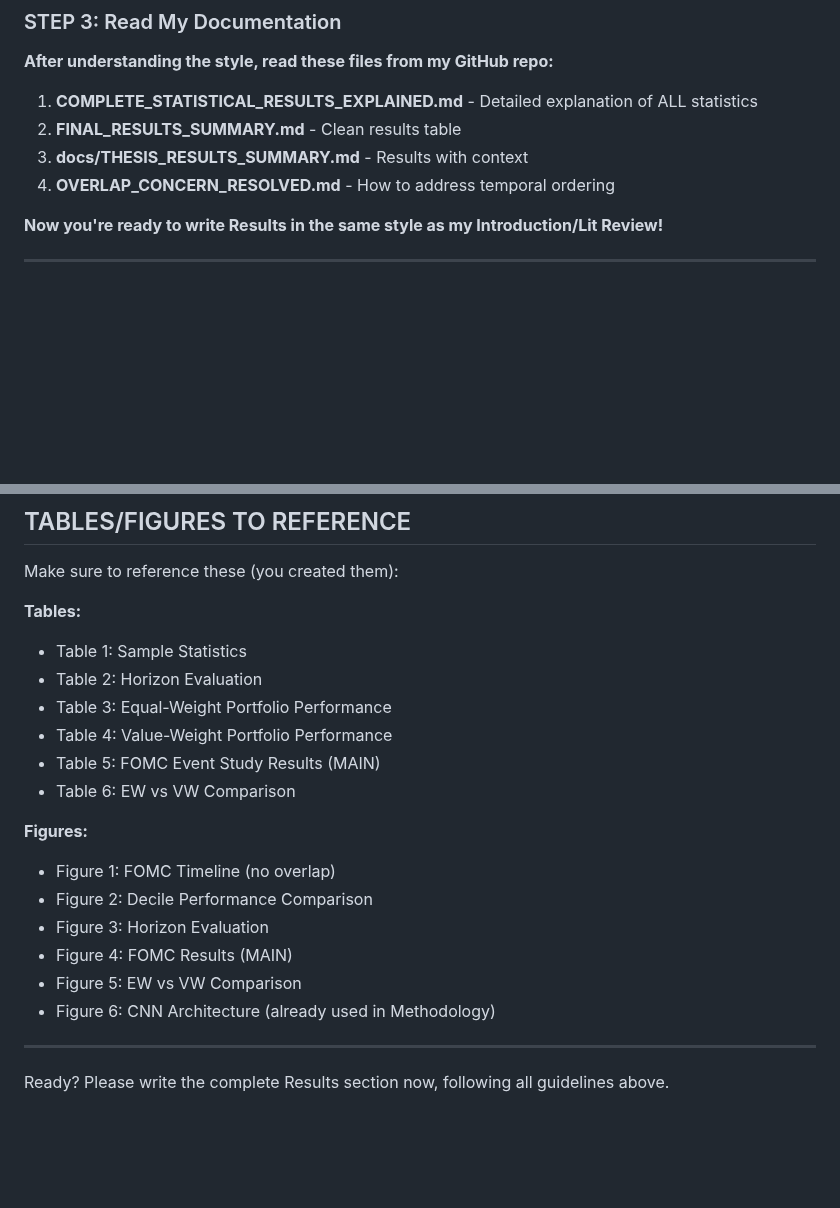
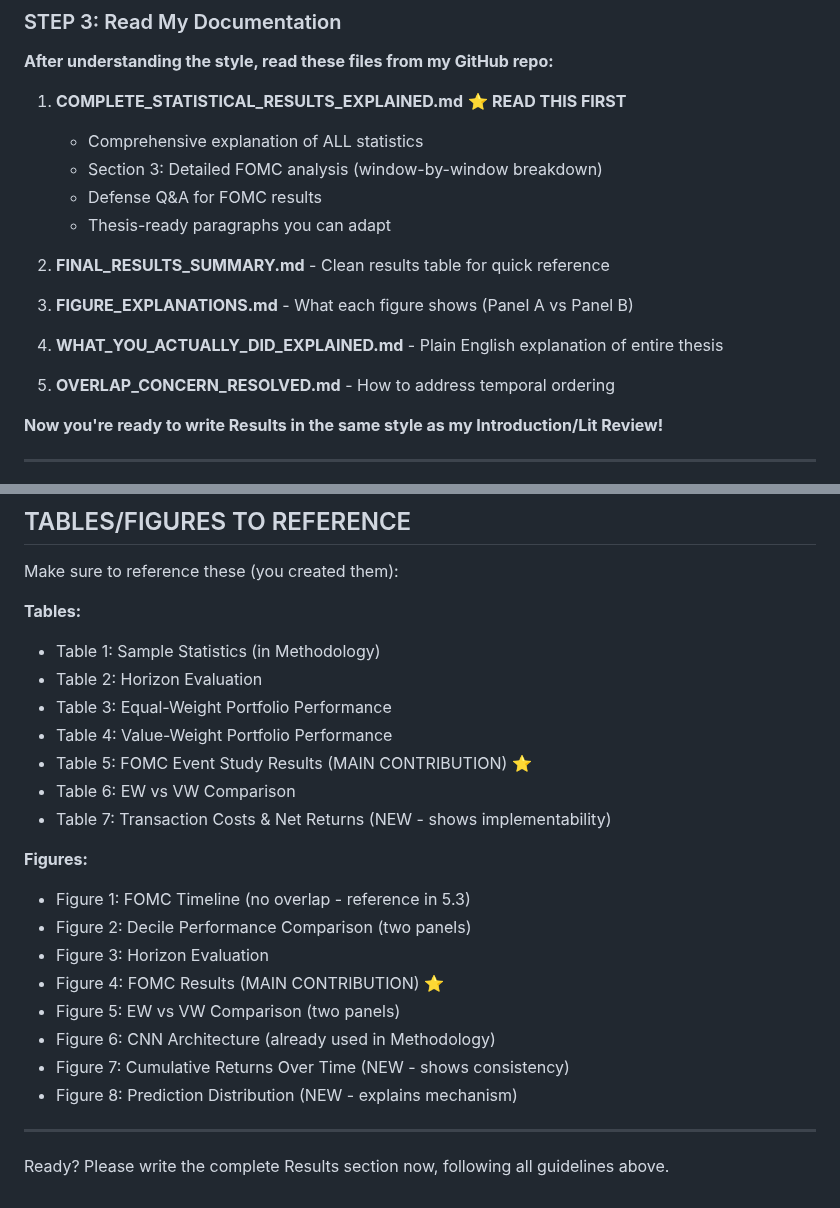
Before and after one commit to crystalma22/cnnthesis, a Markdown page: chatgpt_prompts/CHATGPT_PROMPT_FOR_RESULTS.md, 2 parts joined by grey strips. Drawn GitHub-style; blank space fills up the shorter version.

```diff
--- a/chatgpt_prompts/CHATGPT_PROMPT_FOR_RESULTS.md
+++ b/chatgpt_prompts/CHATGPT_PROMPT_FOR_RESULTS.md
@@ -60,10 +60,19 @@ Please read it carefully and **match that writing style**. I really like how you
 
 **After understanding the style, read these files from my GitHub repo:**
 
-1. **COMPLETE_STATISTICAL_RESULTS_EXPLAINED.md** - Detailed explanation of ALL statistics
-2. **FINAL_RESULTS_SUMMARY.md** - Clean results table
-3. **docs/THESIS_RESULTS_SUMMARY.md** - Results with context
-4. **OVERLAP_CONCERN_RESOLVED.md** - How to address temporal ordering
+1. **COMPLETE_STATISTICAL_RESULTS_EXPLAINED.md** ⭐ **READ THIS FIRST**
+   - Comprehensive explanation of ALL statistics
+   - Section 3: Detailed FOMC analysis (window-by-window breakdown)
+   - Defense Q&A for FOMC results
+   - Thesis-ready paragraphs you can adapt
+
+2. **FINAL_RESULTS_SUMMARY.md** - Clean results table for quick reference
+
+3. **FIGURE_EXPLANATIONS.md** - What each figure shows (Panel A vs Panel B)
+
+4. **WHAT_YOU_ACTUALLY_DID_EXPLAINED.md** - Plain English explanation of entire thesis
+
+5. **OVERLAP_CONCERN_RESOLVED.md** - How to address temporal ordering
 
 **Now you're ready to write Results in the same style as my Introduction/Lit Review!**
 
@@ -293,20 +319,23 @@ Please write **Section 5: Results** with subsections:
 Make sure to reference these (you created them):
 
 **Tables:**
-- Table 1: Sample Statistics
+- Table 1: Sample Statistics (in Methodology)
 - Table 2: Horizon Evaluation
 - Table 3: Equal-Weight Portfolio Performance
 - Table 4: Value-Weight Portfolio Performance
-- Table 5: FOMC Event Study Results (MAIN)
+- Table 5: FOMC Event Study Results (MAIN CONTRIBUTION) ⭐
 - Table 6: EW vs VW Comparison
+- Table 7: Transaction Costs & Net Returns (NEW - shows implementability)
 
 **Figures:**
-- Figure 1: FOMC Timeline (no overlap)
-- Figure 2: Decile Performance Comparison
+- Figure 1: FOMC Timeline (no overlap - reference in 5.3)
+- Figure 2: Decile Performance Comparison (two panels)
 - Figure 3: Horizon Evaluation
-- Figure 4: FOMC Results (MAIN)
-- Figure 5: EW vs VW Comparison
+- Figure 4: FOMC Results (MAIN CONTRIBUTION) ⭐
+- Figure 5: EW vs VW Comparison (two panels)
 - Figure 6: CNN Architecture (already used in Methodology)
+- Figure 7: Cumulative Returns Over Time (NEW - shows consistency)
+- Figure 8: Prediction Distribution (NEW - explains mechanism)
 
 ---
 
```
Also changed, not shown: other parts of chatgpt_prompts/CHATGPT_PROMPT_FOR_RESULTS.md (+18 -1 lines), chatgpt_prompts/QUICK_START_RESULTS.md (added, +259 -0 lines).
